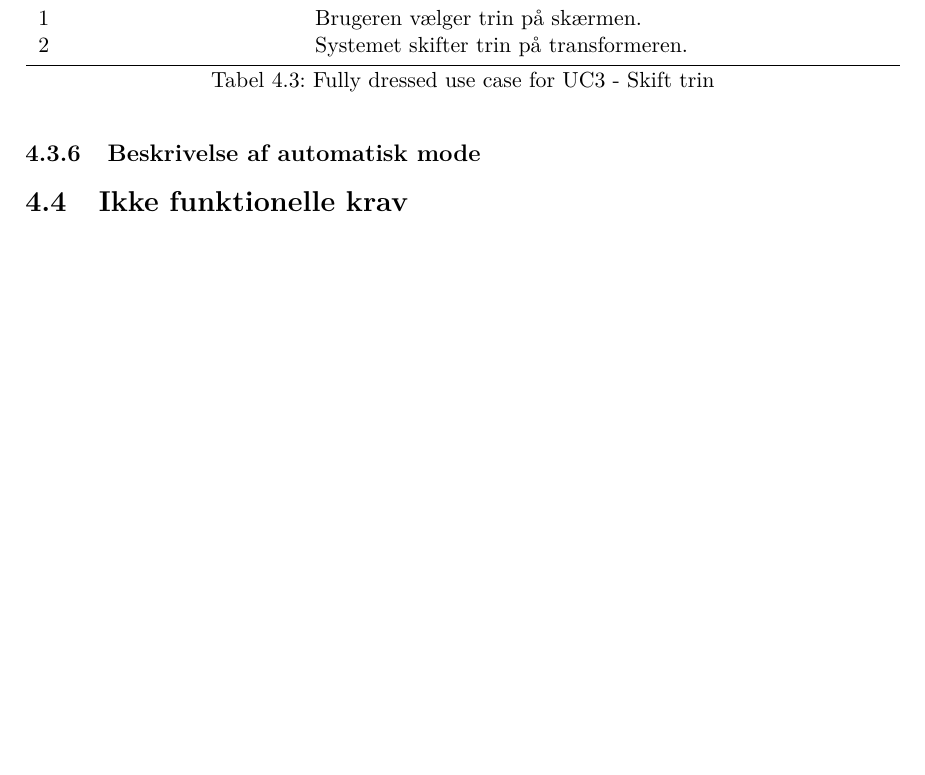
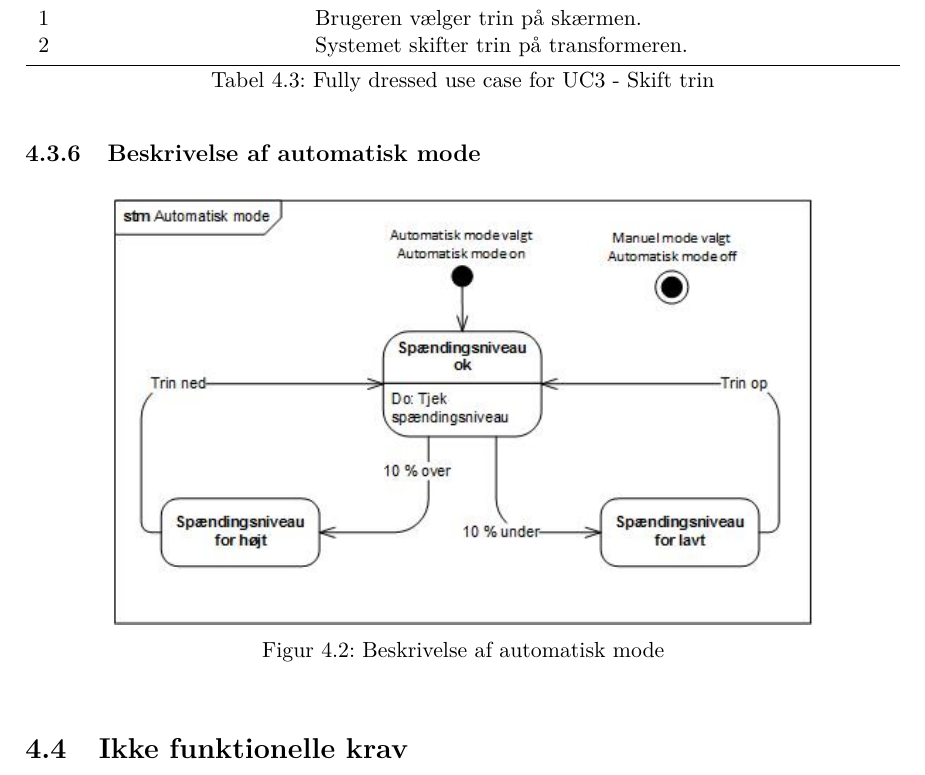
Before and after one commit to Jeppeh90/EE-projekt-4-gruppe-1, a LaTeX book (ProjektDokumentation/prj4projektdokumentation.tex, which reads ProjektDokumentation/sektioner/kravspecifikation/FunktionelleKrav.tex): part of page 9 of 16 before the commit and part of page 9 of 17 after it, cut so that both start at the same text, the shorter picture padded with empty space. Compiled offline with pdfLaTeX.

Commit message:
rettet til review

```diff
--- a/ProjektDokumentation/sektioner/kravspecifikation/FunktionelleKrav.tex
+++ b/ProjektDokumentation/sektioner/kravspecifikation/FunktionelleKrav.tex
@@ -129,3 +129,10 @@ Systemet indholder 3 usecases, der alle er initieret af brugeren. Den automatisk
 
 \subsection{Beskrivelse af automatisk mode}
 \label{Afsnit: Automatisk mode}
+
+\begin{figure}[htbp] % (alternativt [H])
+	\centering
+	\includegraphics[width=0.8\textwidth]{Figure/STM}
+	\caption{Beskrivelse af automatisk mode}
+	\label{fig:automode}
+\end{figure}
```
Also changed, not shown: ProjektDokumentation/Figure/STM.jpg (added).
